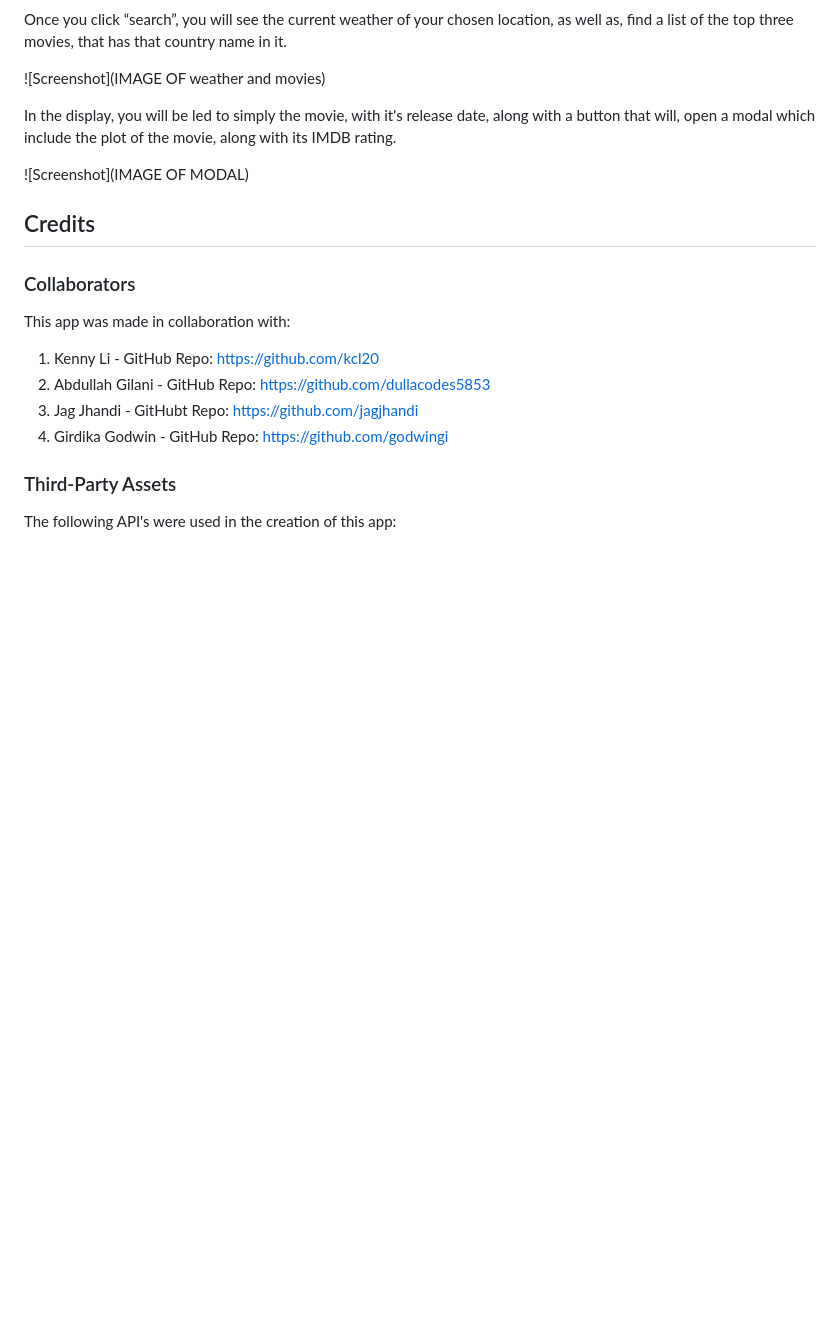
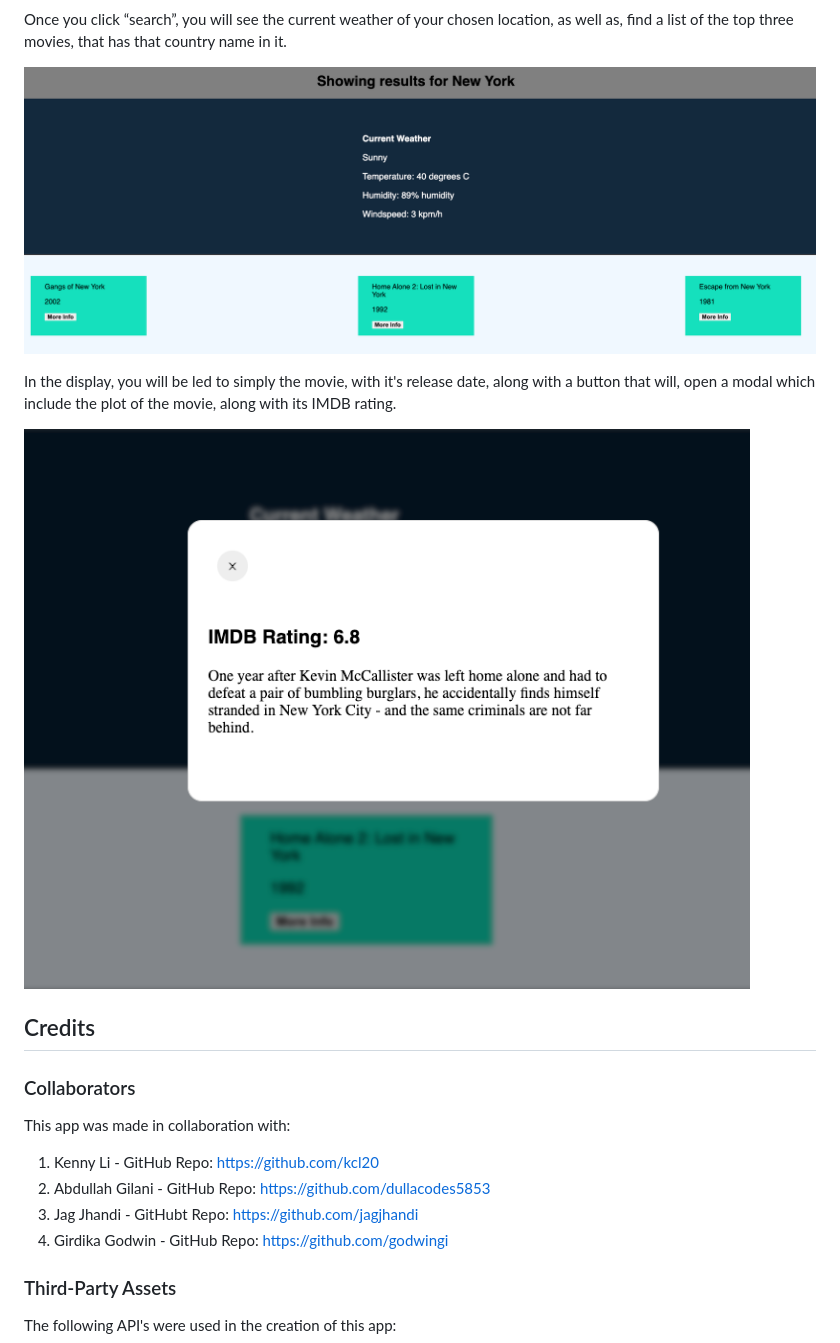
Before and after one commit to kcl20/Cinema-Travel-Guide, a Markdown page: README.md, the part around the change printed below. Drawn GitHub-style; pictures changed too: assets/images/modal-example.png (added), assets/images/searchresults-page.png (added); blank space fills up the shorter version.

Commit message:
README Screenshots added

```diff
--- a/README.md
+++ b/README.md
@@ -43,11 +44,11 @@ When you open the app, you will find yourself on a search page. On this page, yo
 
 Once you click “search”, you will see the current weather of your chosen location, as well as, find a list of the top three movies, that has that country name in it.
 
-![Screenshot](IMAGE OF weather and movies)
+![Screenshot](assets/images/searchresults-page.png)
 
 In the display, you will be led to simply the movie, with it's release date, along with a button that will, open a modal which include the plot of the movie, along with its IMDB rating.
 
-![Screenshot](IMAGE OF MODAL)
+![Screenshot](assets/images/modal-example.png)
 
 ## Credits
 
```
Also changed, not shown: other parts of README.md (+8 -4 lines), assets/images/search-bar.png (added), 4 other files.
